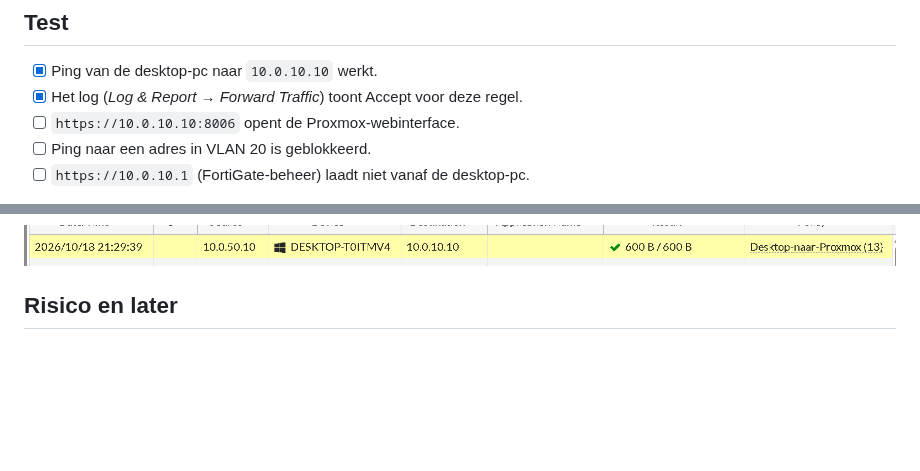
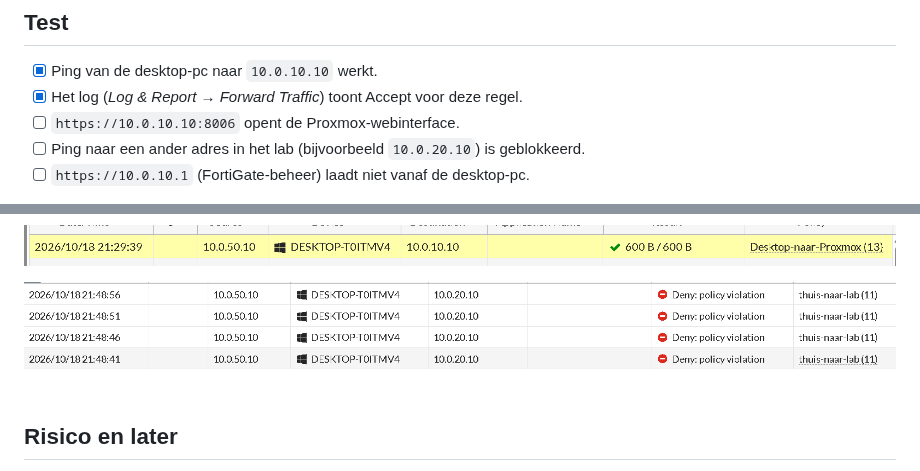
Before and after one commit to zakaria12345688/HomeNetworkLab, a Markdown page: docs/desktop-naar-proxmox.md, 2 parts joined by grey strips. Drawn GitHub-style; pictures changed too: docs/images/desktop-proxmox-09-log-deny.png (added); blank space fills up the shorter version.

Commit message:
nog aanpassingen aan thuis ---> proxmox

```diff
--- a/docs/desktop-naar-proxmox.md
+++ b/docs/desktop-naar-proxmox.md
@@ -54,7 +55,7 @@ Mijn ontwerp zegt dat Thuis (VLAN 50) los blijft van het lab. Op één punt maak
 - [x] Ping van de desktop-pc naar `10.0.10.10` werkt.
 - [x] Het log (*Log & Report → Forward Traffic*) toont Accept voor deze regel.
 - [ ] `https://10.0.10.10:8006` opent de Proxmox-webinterface.
-- [ ] Ping naar een adres in VLAN 20 is geblokkeerd.
+- [ ] Ping naar een ander adres in het lab (bijvoorbeeld `10.0.20.10`) is geblokkeerd.
 - [ ] `https://10.0.10.1` (FortiGate-beheer) laadt niet vanaf de desktop-pc.
 
 ![Ping van de desktop-pc naar Proxmox](images/desktop-proxmox-06-ping.png)
@@ -63,6 +64,7 @@ Mijn ontwerp zegt dat Thuis (VLAN 50) los blijft van het lab. Op één punt maak
 
 ![Log met Accept voor Desktop-naar-Proxmox](images/desktop-proxmox-08-log-accept.png)
 
+![Log met Deny voor verkeer naar een ander adres in het lab](images/desktop-proxmox-09-log-deny.png)
 
 ## Risico en later
 
```
Also changed, not shown: other parts of docs/desktop-naar-proxmox.md (+1 -0 lines), docs/images/proxmox-09-log-deny.png (deleted).
